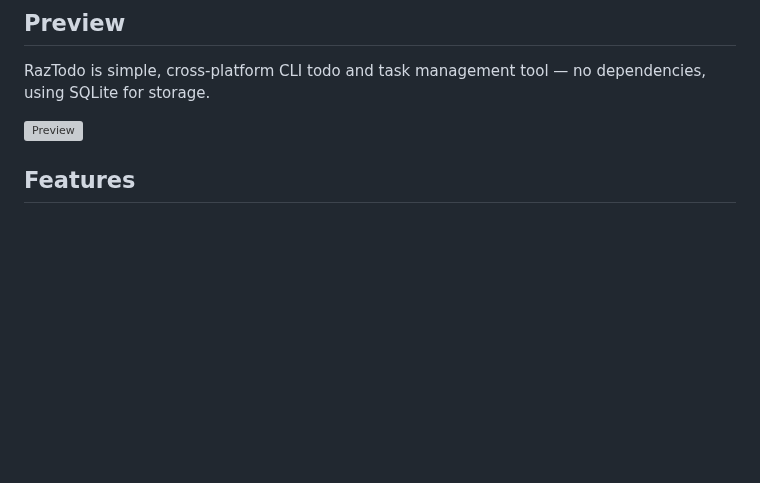
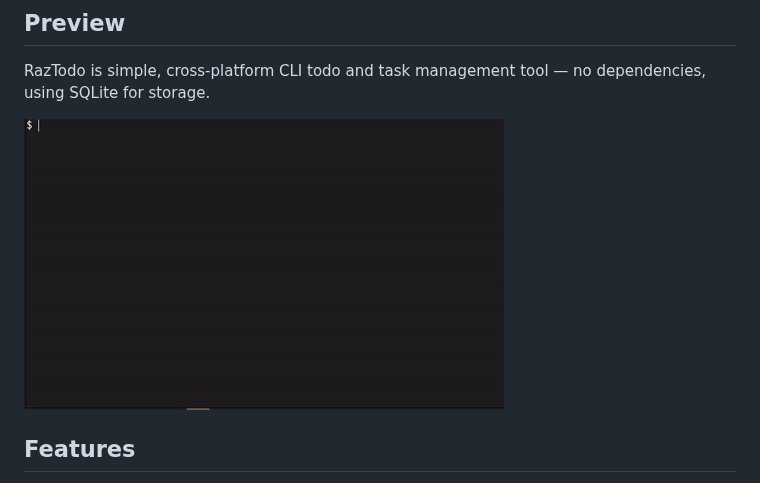
Before and after one commit to razbuild/raztodo, a Markdown page: README.md, the part around the change. Drawn GitHub-style; blank space fills up the shorter version; grey boxes are pictures that could not be loaded.

Commit message:
docs: update README preview path after moving assets directory

```diff
--- a/README.md
+++ b/README.md
@@ -12,7 +12,7 @@
 
 RazTodo is simple, cross-platform CLI todo and task management tool — no dependencies, using SQLite for storage.
 
-![Preview](https://raw.githubusercontent.com/razbuild/raztodo/master/src/raztodo/assets/preview.gif)
+![Preview](https://raw.githubusercontent.com/razbuild/raztodo/master/assets/preview.gif)
 
 ## Features
 
```
